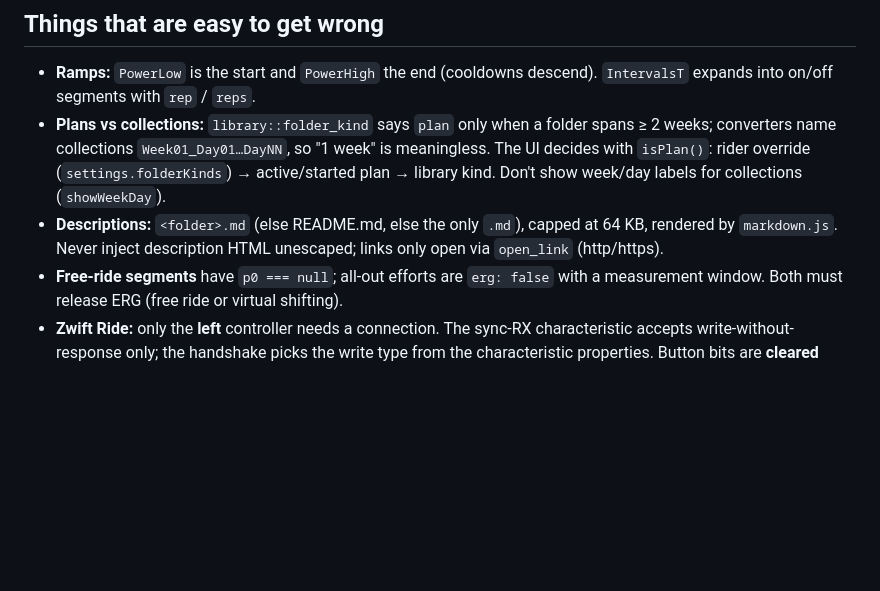
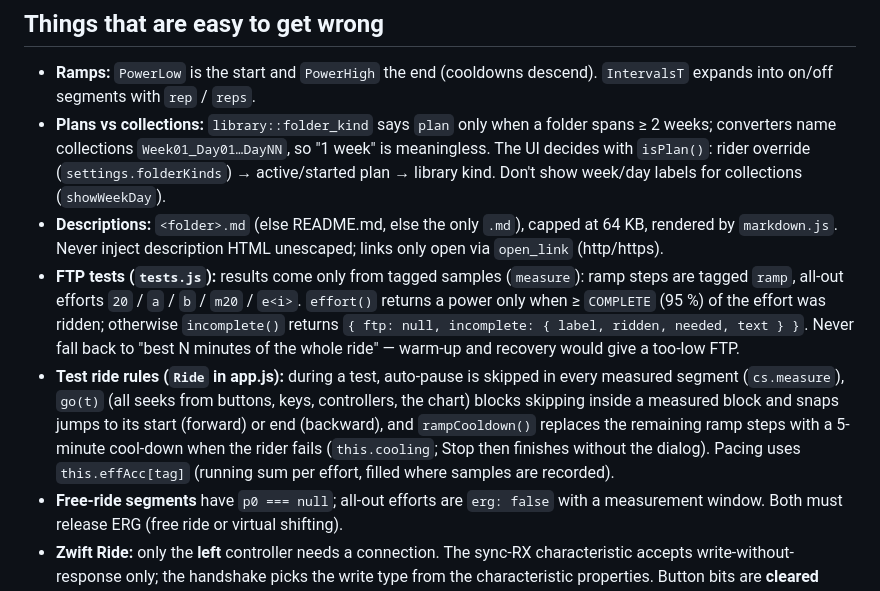
Before and after one commit to steffenr/zwo-trainer, a Markdown page: AGENTS.md, the part around the change. Rendered like a GitHub page; blank space fills up the shorter version.

Commit message:
Update AGENTS.md and DESIGN.md for the FTP test logic: measure tags, effort() and incomplete(), test ride rules, the pacing display and the plausibility note

```diff
--- a/AGENTS.md
+++ b/AGENTS.md
@@ -151,6 +151,8 @@ UI (vanilla ES modules) ──invoke(cmd, args)──▶ Rust commands (lib.rs)
 - **Ramps:** `PowerLow` is the start and `PowerHigh` the end (cooldowns descend). `IntervalsT` expands into on/off segments with `rep` / `reps`.
 - **Plans vs collections:** `library::folder_kind` says `plan` only when a folder spans ≥ 2 weeks; converters name collections `Week01_Day01…DayNN`, so "1 week" is meaningless. The UI decides with `isPlan()`: rider override (`settings.folderKinds`) → active/started plan → library kind. Don't show week/day labels for collections (`showWeekDay`).
 - **Descriptions:** `<folder>.md` (else README.md, else the only `.md`), capped at 64 KB, rendered by `markdown.js`. Never inject description HTML unescaped; links only open via `open_link` (http/https).
+- **FTP tests (`tests.js`):** results come only from tagged samples (`measure`): ramp steps are tagged `ramp`, all-out efforts `20` / `a` / `b` / `m20` / `e<i>`. `effort()` returns a power only when ≥ `COMPLETE` (95 %) of the effort was ridden; otherwise `incomplete()` returns `{ ftp: null, incomplete: { label, ridden, needed, text } }`. Never fall back to "best N minutes of the whole ride" — warm-up and recovery would give a too-low FTP.
+- **Test ride rules (`Ride` in app.js):** during a test, auto-pause is skipped in every measured segment (`cs.measure`), `go(t)` (all seeks from buttons, keys, controllers, the chart) blocks skipping inside a measured block and snaps jumps to its start (forward) or end (backward), and `rampCooldown()` replaces the remaining ramp steps with a 5-minute cool-down when the rider fails (`this.cooling`; Stop then finishes without the dialog). Pacing uses `this.effAcc[tag]` (running sum per effort, filled where samples are recorded).
 - **Free-ride segments** have `p0 === null`; all-out efforts are `erg: false` with a measurement window. Both must release ERG (free ride or virtual shifting).
 - **Zwift Ride:** only the **left** controller needs a connection. The sync-RX characteristic accepts write-without-response only; the handshake picks the write type from the characteristic properties. Button bits are **cleared** when pressed.
 - **FIT:** CRC, local message definitions and the Garmin flavour (manufacturer 1, product 1036 = Edge 500) are validated against `fitdecode`. Keep the tests green when touching `fit.rs`.
```
Also changed, not shown: DESIGN.md (+5 -1 lines).
